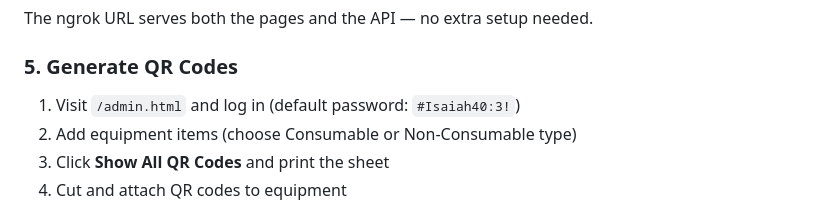
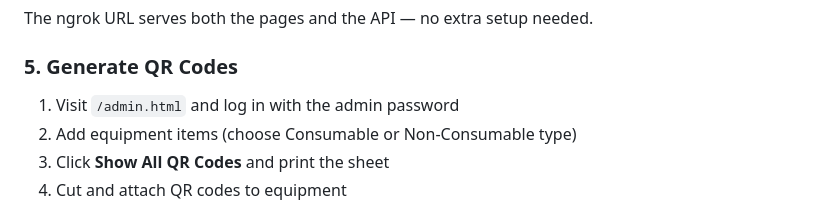
Before and after one commit to xaris-tech/sm-eq-monitoring, a Markdown page: README.md, the part around the change. GitHub-like rendering.

Commit message:
Remove password from docs

```diff
--- a/README.md
+++ b/README.md
@@ -47,7 +47,7 @@ The ngrok URL serves both the pages and the API — no extra setup needed.
 
 ### 5. Generate QR Codes
 
-1. Visit `/admin.html` and log in (default password: `#Isaiah40:3!`)
+1. Visit `/admin.html` and log in with the admin password
 2. Add equipment items (choose Consumable or Non-Consumable type)
 3. Click **Show All QR Codes** and print the sheet
 4. Cut and attach QR codes to equipment
```
Also changed, not shown: doc/API.md (+1 -1 lines).
